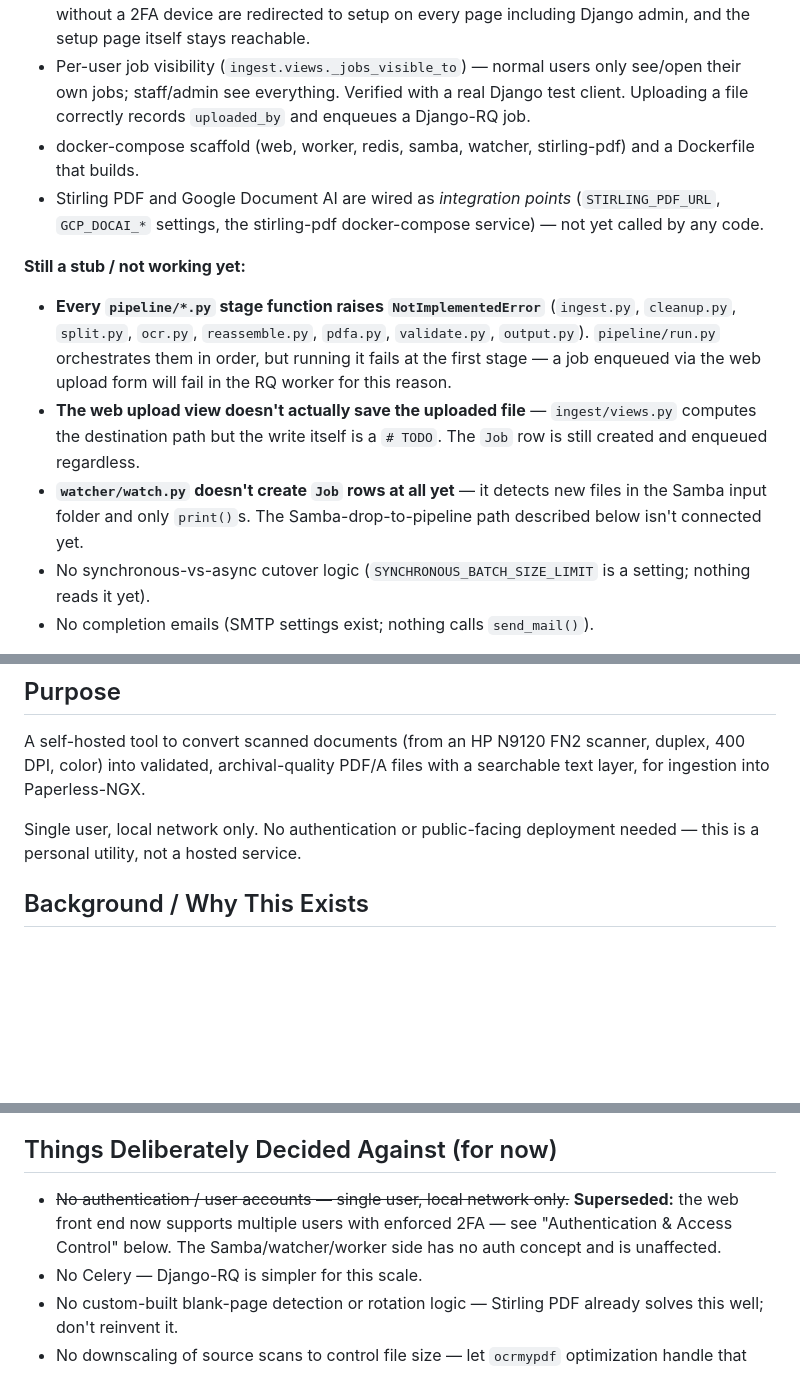
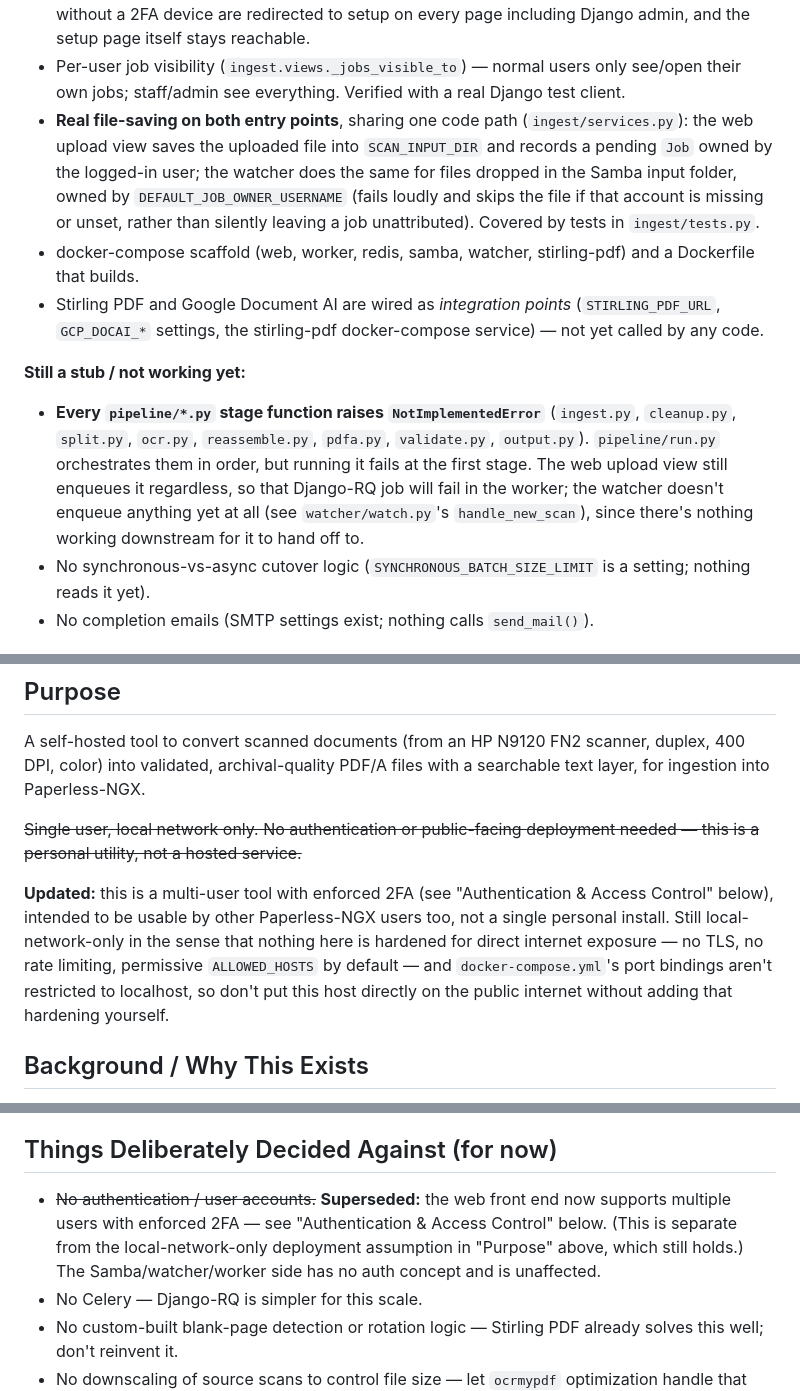
Before and after one commit to matthewmilesuk/paperless-ocr-pipeline, a Markdown page: README.md, 3 parts joined by grey strips. Drawn GitHub-style; blank space fills up the shorter version.

```diff
--- a/README.md
+++ b/README.md
@@ -28,8 +28,14 @@ original plan):
   page itself stays reachable.
 - Per-user job visibility (`ingest.views._jobs_visible_to`) — normal users
   only see/open their own jobs; staff/admin see everything. Verified with
-  a real Django test client. Uploading a file correctly records
-  `uploaded_by` and enqueues a Django-RQ job.
+  a real Django test client.
+- **Real file-saving on both entry points**, sharing one code path
+  (`ingest/services.py`): the web upload view saves the uploaded file into
+  `SCAN_INPUT_DIR` and records a pending `Job` owned by the logged-in
+  user; the watcher does the same for files dropped in the Samba input
+  folder, owned by `DEFAULT_JOB_OWNER_USERNAME` (fails loudly and skips
+  the file if that account is missing or unset, rather than silently
+  leaving a job unattributed). Covered by tests in `ingest/tests.py`.
 - docker-compose scaffold (web, worker, redis, samba, watcher,
   stirling-pdf) and a Dockerfile that builds.
 - Stirling PDF and Google Document AI are wired as *integration points*
@@ -40,14 +46,11 @@ original plan):
 - **Every `pipeline/*.py` stage function raises `NotImplementedError`**
   (`ingest.py`, `cleanup.py`, `split.py`, `ocr.py`, `reassemble.py`,
   `pdfa.py`, `validate.py`, `output.py`). `pipeline/run.py` orchestrates
-  them in order, but running it fails at the first stage — a job enqueued
-  via the web upload form will fail in the RQ worker for this reason.
-- **The web upload view doesn't actually save the uploaded file** —
-  `ingest/views.py` computes the destination path but the write itself is
-  a `# TODO`. The `Job` row is still created and enqueued regardless.
-- **`watcher/watch.py` doesn't create `Job` rows at all yet** — it detects
-  new files in the Samba input folder and only `print()`s. The
-  Samba-drop-to-pipeline path described below isn't connected yet.
+  them in order, but running it fails at the first stage. The web upload
+  view still enqueues it regardless, so that Django-RQ job will fail in
+  the worker; the watcher doesn't enqueue anything yet at all (see
+  `watcher/watch.py`'s `handle_new_scan`), since there's nothing working
+  downstream for it to hand off to.
 - No synchronous-vs-async cutover logic (`SYNCHRONOUS_BATCH_SIZE_LIMIT` is
   a setting; nothing reads it yet).
 - No completion emails (SMTP settings exist; nothing calls `send_mail()`).
@@ -70,8 +73,17 @@ A self-hosted tool to convert scanned documents (from an HP N9120 FN2 scanner,
 duplex, 400 DPI, color) into validated, archival-quality PDF/A files with a
 searchable text layer, for ingestion into Paperless-NGX.
 
-Single user, local network only. No authentication or public-facing
-deployment needed — this is a personal utility, not a hosted service.
+~~Single user, local network only. No authentication or public-facing
+deployment needed — this is a personal utility, not a hosted service.~~
+
+**Updated:** this is a multi-user tool with enforced 2FA (see
+"Authentication & Access Control" below), intended to be usable by other
+Paperless-NGX users too, not a single personal install. Still
+local-network-only in the sense that nothing here is hardened for direct
+internet exposure — no TLS, no rate limiting, permissive `ALLOWED_HOSTS`
+by default — and `docker-compose.yml`'s port bindings aren't restricted
+to localhost, so don't put this host directly on the public internet
+without adding that hardening yourself.
 
 ## Background / Why This Exists
 
@@ -165,9 +178,10 @@ just usable on this one machine.
 
 ## Things Deliberately Decided Against (for now)
 
-- ~~No authentication / user accounts — single user, local network only.~~
-  **Superseded:** the web front end now supports multiple users with
-  enforced 2FA — see "Authentication & Access Control" below. The
+- ~~No authentication / user accounts.~~ **Superseded:** the web front end
+  now supports multiple users with enforced 2FA — see "Authentication &
+  Access Control" below. (This is separate from the local-network-only
+  deployment assumption in "Purpose" above, which still holds.) The
   Samba/watcher/worker side has no auth concept and is unaffected.
 - No Celery — Django-RQ is simpler for this scale.
 - No custom-built blank-page detection or rotation logic — Stirling PDF
```
Also changed, not shown: other parts of README.md (+8 -6 lines), AGENTS.md (+7 -6 lines), PROJECT_SPEC.md (+18 -5 lines).
